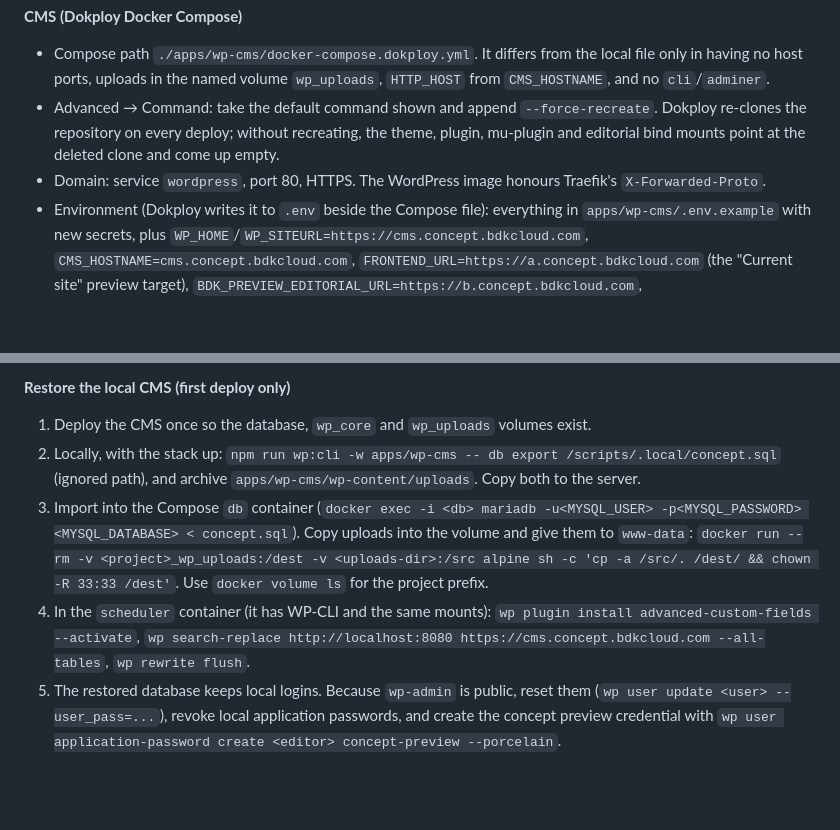
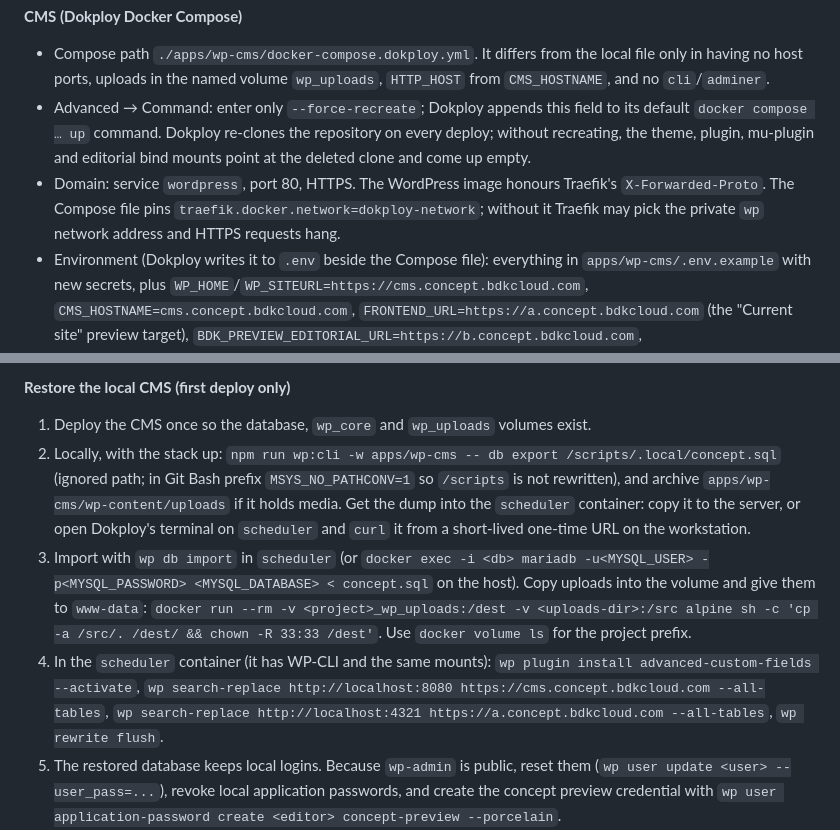
Before and after one commit to bdkinc/website, a Markdown page: guides/deployment/dokploy-traefik.md, 2 parts joined by grey strips. Rendered like a GitHub page; blank space fills up the shorter version.

Commit message:
docs(deploy): record Dokploy command append, Traefik network pin and restore path

```diff
--- a/guides/deployment/dokploy-traefik.md
+++ b/guides/deployment/dokploy-traefik.md
@@ -25,8 +25,8 @@ One DNS record, `*.concept.bdkcloud.com` → the Dokploy host, covers all four;
 
 **CMS (Dokploy Docker Compose)**
 - Compose path `./apps/wp-cms/docker-compose.dokploy.yml`. It differs from the local file only in having no host ports, uploads in the named volume `wp_uploads`, `HTTP_HOST` from `CMS_HOSTNAME`, and no `cli`/`adminer`.
-- Advanced → Command: take the default command shown and append `--force-recreate`. Dokploy re-clones the repository on every deploy; without recreating, the theme, plugin, mu-plugin and editorial bind mounts point at the deleted clone and come up empty.
-- Domain: service `wordpress`, port 80, HTTPS. The WordPress image honours Traefik's `X-Forwarded-Proto`.
+- Advanced → Command: enter only `--force-recreate`; Dokploy appends this field to its default `docker compose … up` command. Dokploy re-clones the repository on every deploy; without recreating, the theme, plugin, mu-plugin and editorial bind mounts point at the deleted clone and come up empty.
+- Domain: service `wordpress`, port 80, HTTPS. The WordPress image honours Traefik's `X-Forwarded-Proto`. The Compose file pins `traefik.docker.network=dokploy-network`; without it Traefik may pick the private `wp` network address and HTTPS requests hang.
 - Environment (Dokploy writes it to `.env` beside the Compose file): everything in `apps/wp-cms/.env.example` with new secrets, plus `WP_HOME`/`WP_SITEURL=https://cms.concept.bdkcloud.com`, `CMS_HOSTNAME=cms.concept.bdkcloud.com`, `FRONTEND_URL=https://a.concept.bdkcloud.com` (the "Current site" preview target), `BDK_PREVIEW_EDITORIAL_URL=https://b.concept.bdkcloud.com`, `BDK_PREVIEW_SYSTEMS_URL=https://c.concept.bdkcloud.com`, `WP_ENVIRONMENT_TYPE=staging`, `WP_DEBUG=false`. Leave the deploy hook variables blank: publishing still saves, status reads **not configured**, and the concepts are redeployed manually.
 
 **Frontends (three Dokploy Applications)**
@@ -38,9 +38,9 @@ One DNS record, `*.concept.bdkcloud.com` → the Dokploy host, covers all four;
 
 **Restore the local CMS (first deploy only)**
 1. Deploy the CMS once so the database, `wp_core` and `wp_uploads` volumes exist.
-2. Locally, with the stack up: `npm run wp:cli -w apps/wp-cms -- db export /scripts/.local/concept.sql` (ignored path), and archive `apps/wp-cms/wp-content/uploads`. Copy both to the server.
-3. Import into the Compose `db` container (`docker exec -i <db> mariadb -u<MYSQL_USER> -p<MYSQL_PASSWORD> <MYSQL_DATABASE> < concept.sql`). Copy uploads into the volume and give them to `www-data`: `docker run --rm -v <project>_wp_uploads:/dest -v <uploads-dir>:/src alpine sh -c 'cp -a /src/. /dest/ && chown -R 33:33 /dest'`. Use `docker volume ls` for the project prefix.
-4. In the `scheduler` container (it has WP-CLI and the same mounts): `wp plugin install advanced-custom-fields --activate`, `wp search-replace http://localhost:8080 https://cms.concept.bdkcloud.com --all-tables`, `wp rewrite flush`.
+2. Locally, with the stack up: `npm run wp:cli -w apps/wp-cms -- db export /scripts/.local/concept.sql` (ignored path; in Git Bash prefix `MSYS_NO_PATHCONV=1` so `/scripts` is not rewritten), and archive `apps/wp-cms/wp-content/uploads` if it holds media. Get the dump into the `scheduler` container: copy it to the server, or open Dokploy's terminal on `scheduler` and `curl` it from a short-lived one-time URL on the workstation.
+3. Import with `wp db import` in `scheduler` (or `docker exec -i <db> mariadb -u<MYSQL_USER> -p<MYSQL_PASSWORD> <MYSQL_DATABASE> < concept.sql` on the host). Copy uploads into the volume and give them to `www-data`: `docker run --rm -v <project>_wp_uploads:/dest -v <uploads-dir>:/src alpine sh -c 'cp -a /src/. /dest/ && chown -R 33:33 /dest'`. Use `docker volume ls` for the project prefix.
+4. In the `scheduler` container (it has WP-CLI and the same mounts): `wp plugin install advanced-custom-fields --activate`, `wp search-replace http://localhost:8080 https://cms.concept.bdkcloud.com --all-tables`, `wp search-replace http://localhost:4321 https://a.concept.bdkcloud.com --all-tables`, `wp rewrite flush`.
 5. The restored database keeps local logins. Because `wp-admin` is public, reset them (`wp user update <user> --user_pass=...`), revoke local application passwords, and create the concept preview credential with `wp user application-password create <editor> concept-preview --porcelain`.
 6. Probe `https://cms.concept.bdkcloud.com/wp-json/`, then deploy the three frontends and open a preview from the editor's target dropdown.
 
```
